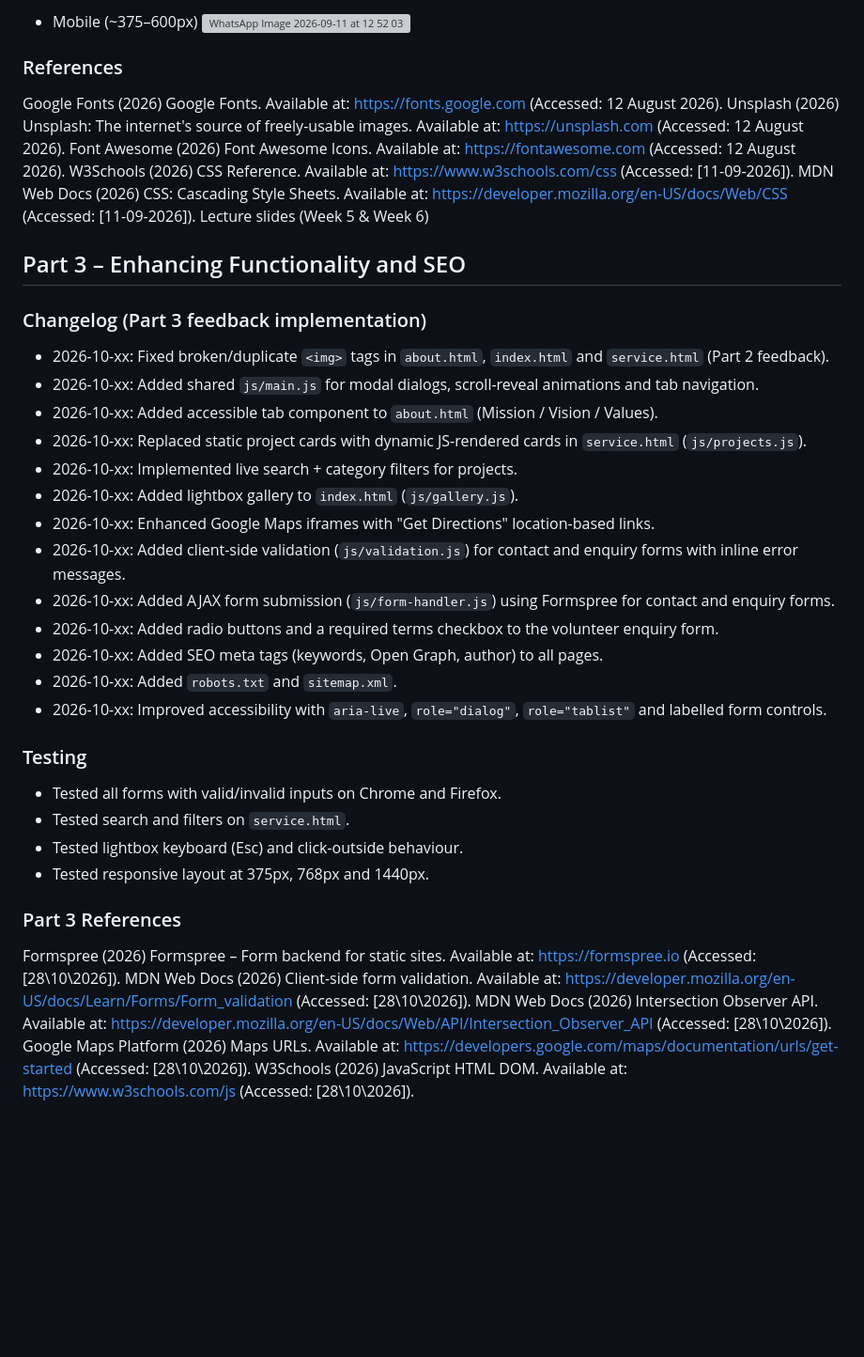
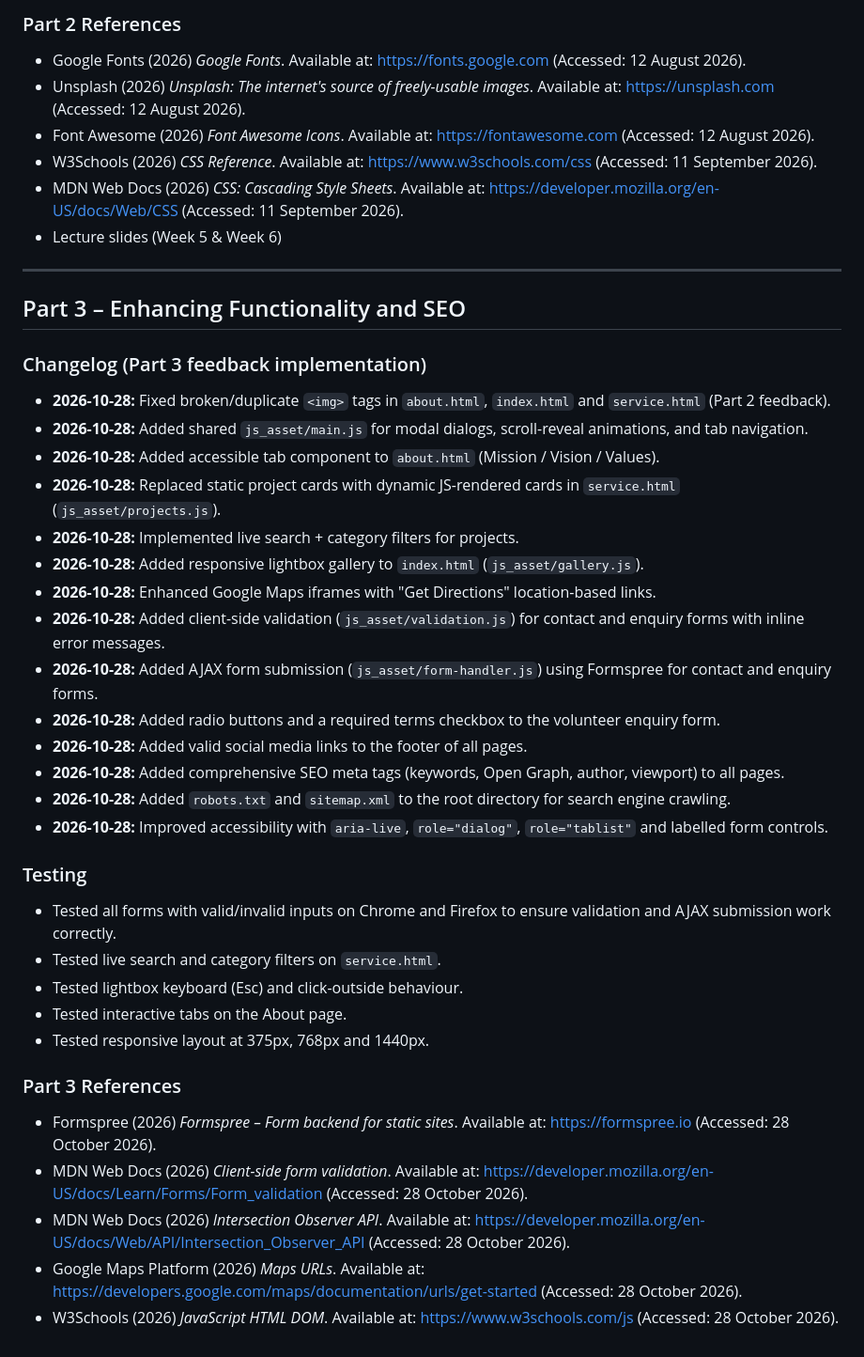
Before and after one commit to CleopatraTayeta/RoboticForWildLife, a Markdown page: README.md, the part around one of its changes. Shown at 94% size. GitHub-like rendering; blank space fills up the shorter version; grey boxes are pictures that could not be loaded.

Commit message:
docs: update README with Part 3 details and correct links

```diff
--- a/README.md
+++ b/README.md
@@ -36,42 +45,42 @@ Tested using browser developer tools on:
 
-- Mobile (\~375–600px) <img width="720" height="1280" alt="WhatsApp Image 2026-09-11 at 12 52 03" src="https://github.com/user-attachments/assets/19e3cd1b-9aa7-401c-b577-817170473e80" />
+### Part 2 References
+- Google Fonts (2026) *Google Fonts*. Available at: https://fonts.google.com (Accessed: 12 August 2026).
+- Unsplash (2026) *Unsplash: The internet's source of freely-usable images*. Available at: https://unsplash.com (Accessed: 12 August 2026).
+- Font Awesome (2026) *Font Awesome Icons*. Available at: https://fontawesome.com (Accessed: 12 August 2026).
+- W3Schools (2026) *CSS Reference*. Available at: https://www.w3schools.com/css (Accessed: 11 September 2026).
+- MDN Web Docs (2026) *CSS: Cascading Style Sheets*. Available at: https://developer.mozilla.org/en-US/docs/Web/CSS (Accessed: 11 September 2026).
+- Lecture slides (Week 5 & Week 6)
 
-
-### References
-Google Fonts (2026) Google Fonts. Available at: https://fonts.google.com (Accessed: 12 August 2026).
-Unsplash (2026) Unsplash: The internet's source of freely-usable images. Available at: https://unsplash.com (Accessed: 12 August 2026).
-Font Awesome (2026) Font Awesome Icons. Available at: https://fontawesome.com (Accessed: 12 August 2026).
-W3Schools (2026) CSS Reference. Available at: https://www.w3schools.com/css (Accessed: [11-09-2026]).
-MDN Web Docs (2026) CSS: Cascading Style Sheets. Available at: https://developer.mozilla.org/en-US/docs/Web/CSS (Accessed: [11-09-2026]).
-Lecture slides (Week 5 & Week 6)
-
+---
 
 ## Part 3 – Enhancing Functionality and SEO
 
 ### Changelog (Part 3 feedback implementation)
-- 2026-10-xx: Fixed broken/duplicate `<img>` tags in `about.html`, `index.html` and `service.html` (Part 2 feedback).
-- 2026-10-xx: Added shared `js/main.js` for modal dialogs, scroll-reveal animations and tab navigation.
-- 2026-10-xx: Added accessible tab component to `about.html` (Mission / Vision / Values).
-- 2026-10-xx: Replaced static project cards with dynamic JS-rendered cards in `service.html` (`js/projects.js`).
-- 2026-10-xx: Implemented live search + category filters for projects.
-- 2026-10-xx: Added lightbox gallery to `index.html` (`js/gallery.js`).
-- 2026-10-xx: Enhanced Google Maps iframes with "Get Directions" location-based links.
-- 2026-10-xx: Added client-side validation (`js/validation.js`) for contact and enquiry forms with inline error messages.
-- 2026-10-xx: Added AJAX form submission (`js/form-handler.js`) using Formspree for contact and enquiry forms.
-- 2026-10-xx: Added radio buttons and a required terms checkbox to the volunteer enquiry form.
-- 2026-10-xx: Added SEO meta tags (keywords, Open Graph, author) to all pages.
-- 2026-10-xx: Added `robots.txt` and `sitemap.xml`.
-- 2026-10-xx: Improved accessibility with `aria-live`, `role="dialog"`, `role="tablist"` and labelled form controls.
+- **2026-10-28:** Fixed broken/duplicate `<img>` tags in `about.html`, `index.html` and `service.html` (Part 2 feedback).
+- **2026-10-28:** Added shared `js_asset/main.js` for modal dialogs, scroll-reveal animations, and tab navigation.
+- **2026-10-28:** Added accessible tab component to `about.html` (Mission / Vision / Values).
+- **2026-10-28:** Replaced static project cards with dynamic JS-rendered cards in `service.html` (`js_asset/projects.js`).
+- **2026-10-28:** Implemented live search + category filters for projects.
+- **2026-10-28:** Added responsive lightbox gallery to `index.html` (`js_asset/gallery.js`).
+- **2026-10-28:** Enhanced Google Maps iframes with "Get Directions" location-based links.
+- **2026-10-28:** Added client-side validation (`js_asset/validation.js`) for contact and enquiry forms with inline error messages.
+- **2026-10-28:** Added AJAX form submission (`js_asset/form-handler.js`) using Formspree for contact and enquiry forms.
+- **2026-10-28:** Added radio buttons and a required terms checkbox to the volunteer enquiry form.
+- **2026-10-28:** Added valid social media links to the footer of all pages.
+- **2026-10-28:** Added comprehensive SEO meta tags (keywords, Open Graph, author, viewport) to all pages.
+- **2026-10-28:** Added `robots.txt` and `sitemap.xml` to the root directory for search engine crawling.
+- **2026-10-28:** Improved accessibility with `aria-live`, `role="dialog"`, `role="tablist"` and labelled form controls.
 
 ### Testing
-- Tested all forms with valid/invalid inputs on Chrome and Firefox.
-- Tested search and filters on `service.html`.
+- Tested all forms with valid/invalid inputs on Chrome and Firefox to ensure validation and AJAX submission work correctly.
+- Tested live search and category filters on `service.html`.
 - Tested lightbox keyboard (Esc) and click-outside behaviour.
+- Tested interactive tabs on the About page.
 - Tested responsive layout at 375px, 768px and 1440px.
 
 ### Part 3 References
-Formspree (2026) Formspree – Form backend for static sites. Available at: https://formspree.io (Accessed: [28\10\2026]).
-MDN Web Docs (2026) Client-side form validation. Available at: https://developer.mozilla.org/en-US/docs/Learn/Forms/Form_validation (Accessed: [28\10\2026]).
-MDN Web Docs (2026) Intersection Observer API. Available at: https://developer.mozilla.org/en-US/docs/Web/API/Intersection_Observer_API (Accessed: [28\10\2026]).
-Google Maps Platform (2026) Maps URLs. Available at: https://developers.google.com/maps/documentation/urls/get-started (Accessed: [28\10\2026]).
-W3Schools (2026) JavaScript HTML DOM. Available at: https://www.w3schools.com/js (Accessed: [28\10\2026]).
+- Formspree (2026) *Formspree – Form backend for static sites*. Available at: https://formspree.io (Accessed: 28 October 2026).
+- MDN Web Docs (2026) *Client-side form validation*. Available at: https://developer.mozilla.org/en-US/docs/Learn/Forms/Form_validation (Accessed: 28 October 2026).
+- MDN Web Docs (2026) *Intersection Observer API*. Available at: https://developer.mozilla.org/en-US/docs/Web/API/Intersection_Observer_API (Accessed: 28 October 2026).
+- Google Maps Platform (2026) *Maps URLs*. Available at: https://developers.google.com/maps/documentation/urls/get-started (Accessed: 28 October 2026).
+- W3Schools (2026) *JavaScript HTML DOM*. Available at: https://www.w3schools.com/js (Accessed: 28 October 2026).
```
Also changed, not shown: other parts of README.md (+27 -18 lines).
